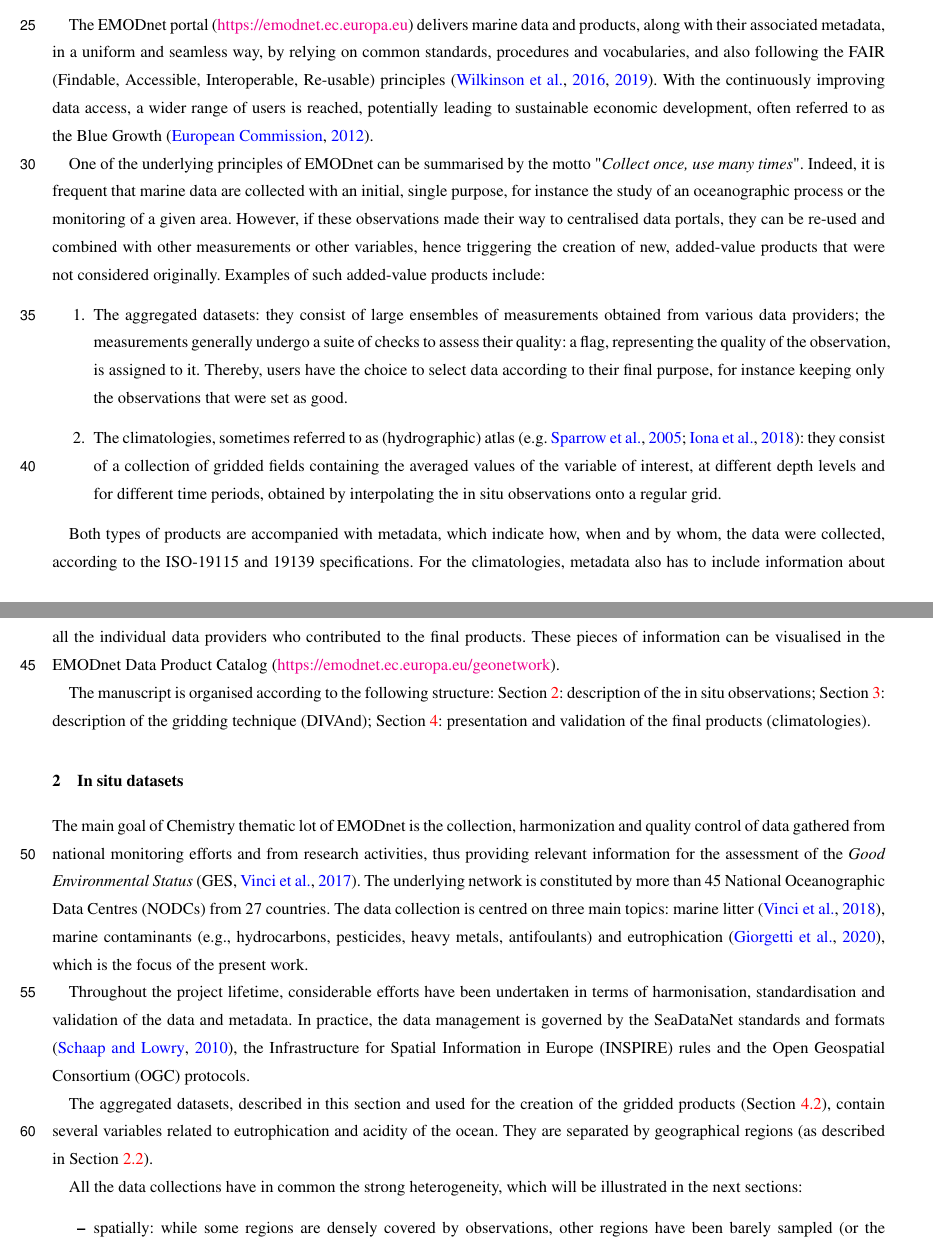
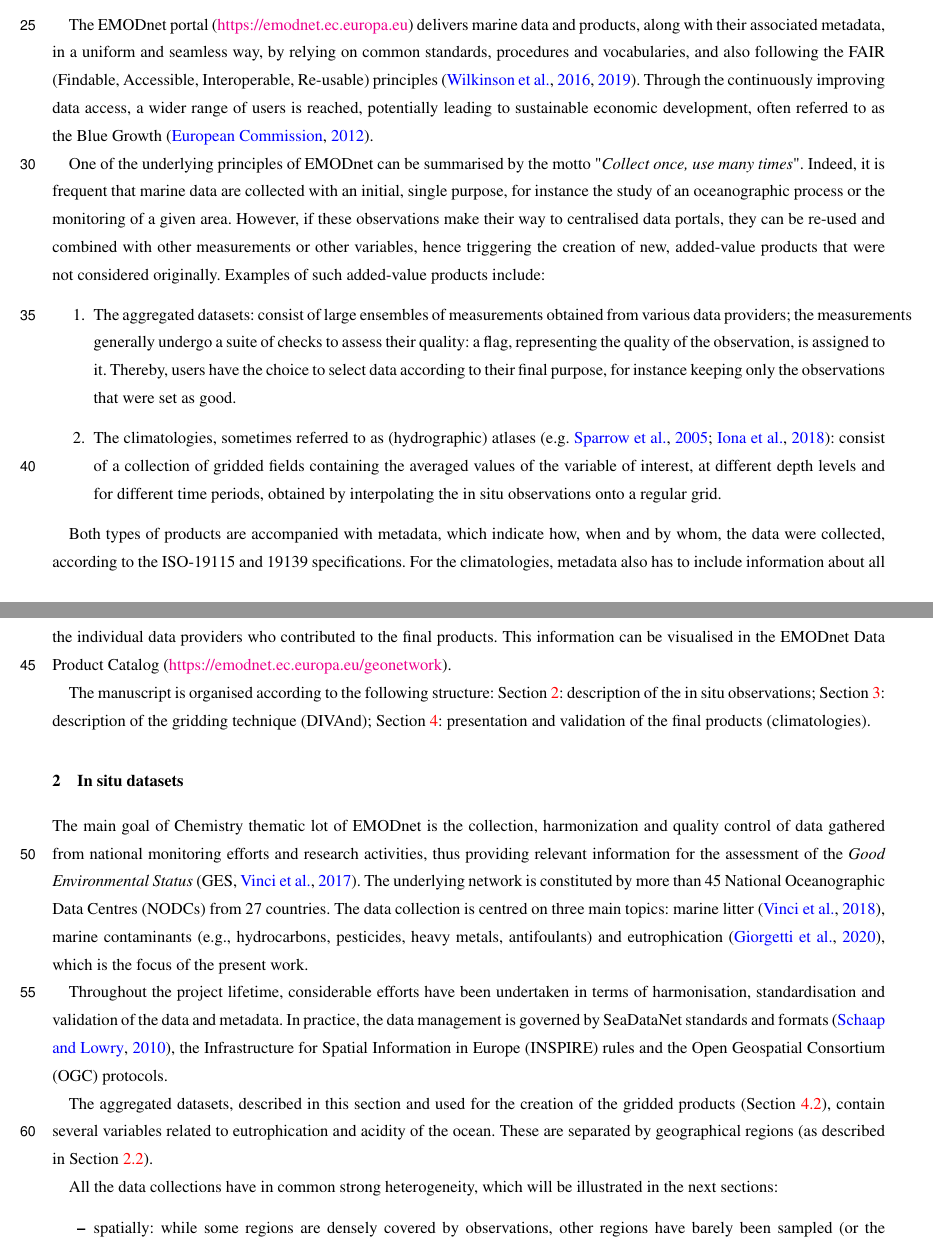
Before and after one commit to gher-uliege/EMODnet-Chemistry-GriddedMaps, a LaTeX document (latex/Chemistry_products.tex): two parts of pages 2 and 3 of 23, joined at a grey line, cut so that both start at the same text. Compiled offline with pdfLaTeX; a missing font is replaced by an installed copy or a similar font; a LaTeX package or settings file that is missing is left out.

Commit message:
comments by Lotta

```diff
--- a/latex/Chemistry_products.tex
+++ b/latex/Chemistry_products.tex
@@ -75,15 +75,15 @@ EMODnet (European Marine Observation and Data Network) is the in situ, marine da
 \item The observations are divided into 7~thematic lots: bathymetry, biology, chemistry, geology, human activities, physics and seabed habitats.
 \end{enumerate}
 
-The EMODnet portal (\url{https://emodnet.ec.europa.eu}) delivers marine data and products, along with their associated metadata, in a uniform and seamless way, by relying on common standards, procedures and vocabularies, and also following the FAIR (Findable, Accessible, Interoperable, Re-usable) principles \citep {Wilkinson2016,Wilkinson2019}. With the continuously improving data access, a wider range of users is reached, potentially leading to sustainable economic development, often referred to as the Blue Growth \citep{Commission2012}.
+The EMODnet portal (\url{https://emodnet.ec.europa.eu}) delivers marine data and products, along with their associated metadata, in a uniform and seamless way, by relying on common standards, procedures and vocabularies, and also following the FAIR (Findable, Accessible, Interoperable, Re-usable) principles \citep {Wilkinson2016,Wilkinson2019}. Through the continuously improving data access, a wider range of users is reached, potentially leading to sustainable economic development, often referred to as the Blue Growth \citep{Commission2012}.
 
-One of the underlying principles of EMODnet can be summarised by the motto "\textit{Collect once, use many times}". Indeed, it is frequent that marine data are collected with an initial, single purpose, for instance the study of an oceanographic process or the monitoring of a given area. However, if these observations made their way to centralised data portals, they can be re-used and combined with other measurements or other variables, hence triggering the creation of new, added-value products that were not considered originally. Examples of such added-value products include:
+One of the underlying principles of EMODnet can be summarised by the motto "\textit{Collect once, use many times}". Indeed, it is frequent that marine data are collected with an initial, single purpose, for instance the study of an oceanographic process or the monitoring of a given area. However, if these observations make their way to centralised data portals, they can be re-used and combined with other measurements or other variables, hence triggering the creation of new, added-value products that were not considered originally. Examples of such added-value products include:
 \begin{enumerate}
-\item The aggregated datasets: they consist of large ensembles of measurements obtained from various data providers; the measurements generally undergo a suite of checks to assess their quality: a flag, representing the quality of the observation, is assigned to it. Thereby, users have the choice to select data according to their final purpose, for instance keeping only the observations that were set as good.
-\item The climatologies, sometimes referred to as (hydrographic) atlas \citep[e.g.][]{soton16209,Iona_2018}: they consist of a collection of gridded fields containing the averaged values of the variable of interest, at different depth levels and for different time periods, obtained by interpolating the in situ observations onto a regular grid.
+\item The aggregated datasets: consist of large ensembles of measurements obtained from various data providers; the measurements generally undergo a suite of checks to assess their quality: a flag, representing the quality of the observation, is assigned to it. Thereby, users have the choice to select data according to their final purpose, for instance keeping only the observations that were set as good.
+\item The climatologies, sometimes referred to as (hydrographic) atlases \citep[e.g.][]{soton16209,Iona_2018}: consist of a collection of gridded fields containing the averaged values of the variable of interest, at different depth levels and for different time periods, obtained by interpolating the in situ observations onto a regular grid.
 \end{enumerate}
 
-Both types of products are accompanied with metadata, which indicate how, when and by whom, the data were collected, according to the ISO-19115 and 19139 specifications. For the climatologies, metadata also has to include information about all the individual data providers who contributed to the final products. These pieces of information can be visualised in the EMODnet Data Product Catalog (\url{https://emodnet.ec.europa.eu/geonetwork}).
+Both types of products are accompanied with metadata, which indicate how, when and by whom, the data were collected, according to the ISO-19115 and 19139 specifications. For the climatologies, metadata also has to include information about all the individual data providers who contributed to the final products. This information can be visualised in the EMODnet Data Product Catalog (\url{https://emodnet.ec.europa.eu/geonetwork}).
 
 The manuscript is organised according to the following structure: Section~\ref{sec:insitu}: description of the in situ observations; Section~\ref{sec:method}: description of the gridding technique (DIVAnd); Section~\ref{sec:clim}: presentation and validation of the final products (climatologies).
 
@@ -91,15 +91,15 @@ The manuscript is organised according to the following structure: Section~\ref{s
 \section{In situ datasets\label{sec:insitu}}
 %-------------------------------------------
 
-The main goal of Chemistry thematic lot of EMODnet is the collection, harmonization and quality control of data gathered from national monitoring efforts and from research activities, thus providing relevant information for the assessment of the \textit{Good Environmental Status} \citep[GES,][]{Vinci2017}. The underlying network is constituted by more than 45 National Oceanographic Data Centres (NODCs) from 27 countries. The data collection is centred on three main topics: marine litter \citep{Vinci2018}, marine contaminants (e.g., hydrocarbons, pesticides, heavy metals, antifoulants) and eutrophication \citep{Giorgetti2020}, which is the focus of the present work.
+The main goal of Chemistry thematic lot of EMODnet is the collection, harmonization and quality control of data gathered from national monitoring efforts and research activities, thus providing relevant information for the assessment of the \textit{Good Environmental Status} \citep[GES,][]{Vinci2017}. The underlying network is constituted by more than 45 National Oceanographic Data Centres (NODCs) from 27 countries. The data collection is centred on three main topics: marine litter \citep{Vinci2018}, marine contaminants (e.g., hydrocarbons, pesticides, heavy metals, antifoulants) and eutrophication \citep{Giorgetti2020}, which is the focus of the present work.
 
-Throughout the project lifetime, considerable efforts have been undertaken in terms of harmonisation, standardisation and validation of the data and metadata. In practice, the data management is governed by the SeaDataNet standards and formats \citep{Schaap2010}, the Infrastructure for Spatial Information in Europe (INSPIRE) rules and the Open Geospatial Consortium (OGC) protocols.
+Throughout the project lifetime, considerable efforts have been undertaken in terms of harmonisation, standardisation and validation of the data and metadata. In practice, the data management is governed by SeaDataNet standards and formats \citep{Schaap2010}, the Infrastructure for Spatial Information in Europe (INSPIRE) rules and the Open Geospatial Consortium (OGC) protocols.
 
-The aggregated datasets, described in this section and used for the creation of the gridded products (Section~\ref{sec:products}), contain several variables related to eutrophication and acidity of the ocean. They are separated by geographical regions (as described in Section~\ref{sec:domains}).
+The aggregated datasets, described in this section and used for the creation of the gridded products (Section~\ref{sec:products}), contain several variables related to eutrophication and acidity of the ocean. These are separated by geographical regions (as described in Section~\ref{sec:domains}).
 
-All the data collections have in common the strong heterogeneity, which will be illustrated in the next sections:
+All the data collections have in common strong heterogeneity, which will be illustrated in the next sections:
 \begin{itemize}
-\item spatially: while some regions are densely covered by observations, other regions have been barely sampled (or the existing observations have not made their ways to the NODCs);
+\item spatially: while some regions are densely covered by observations, other regions have barely been sampled (or the existing observations have not made their ways to the NODCs);
 \item temporally: the improvements in ocean observing systems helped increased the quantity of collected observations in the last decades;
 \item by variables: some variables, for instance oxygen concentration, are collected more frequently than the others.
 \end{itemize}
```
Also changed, not shown: latex/Chemistry_products.tex (2 more changed lines).
